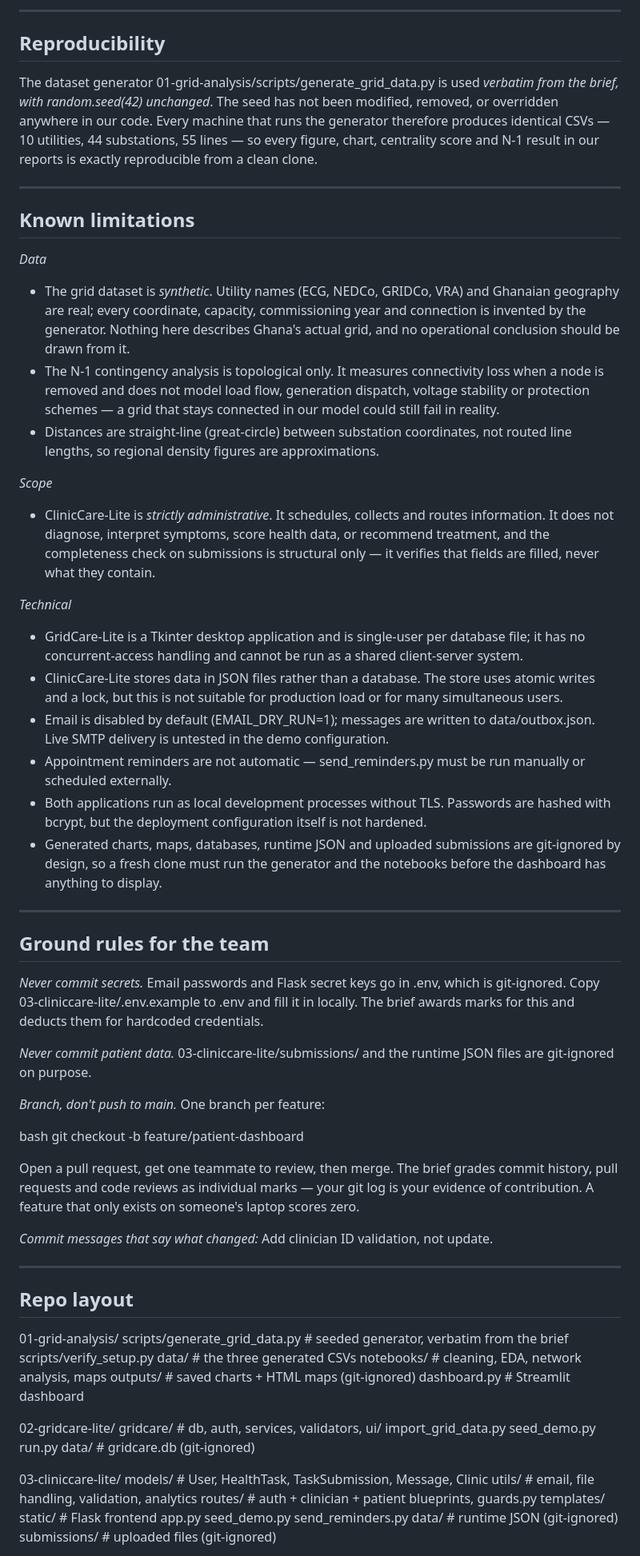
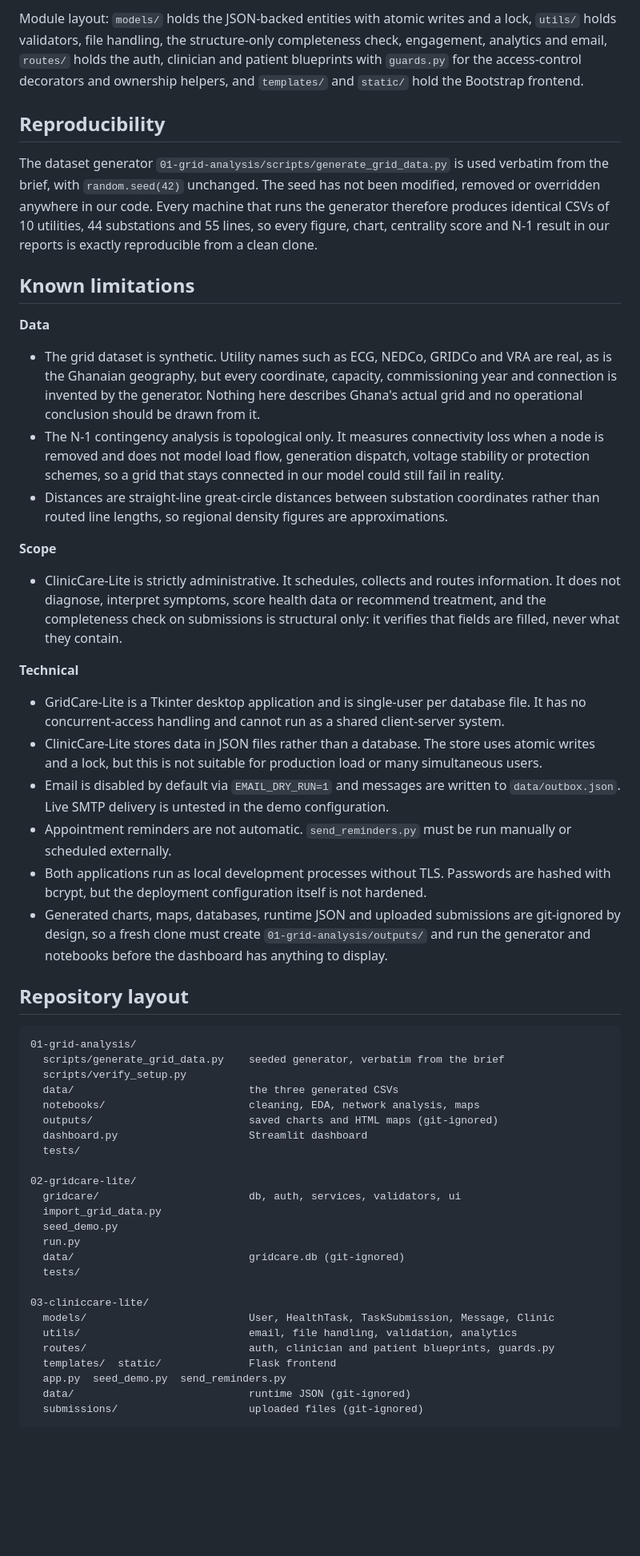
Before and after one commit to jesseamoah77-dot/Team-14-cs-112-project, a Markdown page: README.md, the part around one of its changes. Shown at 80% size. GitHub-like rendering; blank space fills up the shorter version.

````diff
--- a/README.md
+++ b/README.md
@@ -166,77 +236,57 @@ Module layout: models/ (JSON-backed entities; the store does atomic writes and h
 
----
+Module layout: `models/` holds the JSON-backed entities with atomic writes and a lock, `utils/` holds validators, file handling, the structure-only completeness check, engagement, analytics and email, `routes/` holds the auth, clinician and patient blueprints with `guards.py` for the access-control decorators and ownership helpers, and `templates/` and `static/` hold the Bootstrap frontend.
 
 ## Reproducibility
 
-The dataset generator 01-grid-analysis/scripts/generate_grid_data.py is used *verbatim from the brief, with random.seed(42) unchanged*. The seed has not been modified, removed, or overridden anywhere in our code. Every machine that runs the generator therefore produces identical CSVs — 10 utilities, 44 substations, 55 lines — so every figure, chart, centrality score and N-1 result in our reports is exactly reproducible from a clean clone.
-
----
+The dataset generator `01-grid-analysis/scripts/generate_grid_data.py` is used verbatim from the brief, with `random.seed(42)` unchanged. The seed has not been modified, removed or overridden anywhere in our code. Every machine that runs the generator therefore produces identical CSVs of 10 utilities, 44 substations and 55 lines, so every figure, chart, centrality score and N-1 result in our reports is exactly reproducible from a clean clone.
 
 ## Known limitations
 
-*Data*
+**Data**
 
-- The grid dataset is *synthetic*. Utility names (ECG, NEDCo, GRIDCo, VRA) and Ghanaian geography are real; every coordinate, capacity, commissioning year and connection is invented by the generator. Nothing here describes Ghana's actual grid, and no operational conclusion should be drawn from it.
-- The N-1 contingency analysis is topological only. It measures connectivity loss when a node is removed and does not model load flow, generation dispatch, voltage stability or protection schemes — a grid that stays connected in our model could still fail in reality.
-- Distances are straight-line (great-circle) between substation coordinates, not routed line lengths, so regional density figures are approximations.
+- The grid dataset is synthetic. Utility names such as ECG, NEDCo, GRIDCo and VRA are real, as is the Ghanaian geography, but every coordinate, capacity, commissioning year and connection is invented by the generator. Nothing here describes Ghana's actual grid and no operational conclusion should be drawn from it.
+- The N-1 contingency analysis is topological only. It measures connectivity loss when a node is removed and does not model load flow, generation dispatch, voltage stability or protection schemes, so a grid that stays connected in our model could still fail in reality.
+- Distances are straight-line great-circle distances between substation coordinates rather than routed line lengths, so regional density figures are approximations.
 
-*Scope*
+**Scope**
 
-- ClinicCare-Lite is *strictly administrative*. It schedules, collects and routes information. It does not diagnose, interpret symptoms, score health data, or recommend treatment, and the completeness check on submissions is structural only — it verifies that fields are filled, never what they contain.
+- ClinicCare-Lite is strictly administrative. It schedules, collects and routes information. It does not diagnose, interpret symptoms, score health data or recommend treatment, and the completeness check on submissions is structural only: it verifies that fields are filled, never what they contain.
 
-*Technical*
+**Technical**
 
-- GridCare-Lite is a Tkinter desktop application and is single-user per database file; it has no concurrent-access handling and cannot be run as a shared client-server system.
-- ClinicCare-Lite stores data in JSON files rather than a database. The store uses atomic writes and a lock, but this is not suitable for production load or for many simultaneous users.
-- Email is disabled by default (EMAIL_DRY_RUN=1); messages are written to data/outbox.json. Live SMTP delivery is untested in the demo configuration.
-- Appointment reminders are not automatic — send_reminders.py must be run manually or scheduled externally.
+- GridCare-Lite is a Tkinter desktop application and is single-user per database file. It has no concurrent-access handling and cannot run as a shared client-server system.
+- ClinicCare-Lite stores data in JSON files rather than a database. The store uses atomic writes and a lock, but this is not suitable for production load or many simultaneous users.
+- Email is disabled by default via `EMAIL_DRY_RUN=1` and messages are written to `data/outbox.json`. Live SMTP delivery is untested in the demo configuration.
+- Appointment reminders are not automatic. `send_reminders.py` must be run manually or scheduled externally.
 - Both applications run as local development processes without TLS. Passwords are hashed with bcrypt, but the deployment configuration itself is not hardened.
-- Generated charts, maps, databases, runtime JSON and uploaded submissions are git-ignored by design, so a fresh clone must run the generator and the notebooks before the dashboard has anything to display.
+- Generated charts, maps, databases, runtime JSON and uploaded submissions are git-ignored by design, so a fresh clone must create `01-grid-analysis/outputs/` and run the generator and notebooks before the dashboard has anything to display.
 
----
+## Repository layout
 
-## Ground rules for the team
-
-*Never commit secrets.* Email passwords and Flask secret keys go in .env, which is git-ignored. Copy 03-cliniccare-lite/.env.example to .env and fill it in locally. The brief awards marks for this and deducts them for hardcoded credentials.
-
-*Never commit patient data.* 03-cliniccare-lite/submissions/ and the runtime JSON files are git-ignored on purpose.
-
-*Branch, don't push to main.* One branch per feature:
-
-bash
-git checkout -b feature/patient-dashboard
-
-
-Open a pull request, get one teammate to review, then merge. The brief grades commit history, pull requests and code reviews as individual marks — your git log is your evidence of contribution. A feature that only exists on someone's laptop scores zero.
-
-*Commit messages that say what changed:* Add clinician ID validation, not update.
-
----
-
-## Repo layout
-
-
+```
 01-grid-analysis/
-  scripts/generate_grid_data.py   # seeded generator, verbatim from the brief
+  scripts/generate_grid_data.py    seeded generator, verbatim from the brief
   scripts/verify_setup.py
-  data/                           # the three generated CSVs
-  notebooks/                      # cleaning, EDA, network analysis, maps
-  outputs/                        # saved charts + HTML maps (git-ignored)
-  dashboard.py                    # Streamlit dashboard
+  data/                            the three generated CSVs
+  notebooks/                       cleaning, EDA, network analysis, maps
+  outputs/                         saved charts and HTML maps (git-ignored)
+  dashboard.py                     Streamlit dashboard
+  tests/
 
 02-gridcare-lite/
-  gridcare/                       # db, auth, services, validators, ui/
+  gridcare/                        db, auth, services, validators, ui
   import_grid_data.py
   seed_demo.py
   run.py
-  data/                           # gridcare.db (git-ignored)
+  data/                            gridcare.db (git-ignored)
+  tests/
 
 03-cliniccare-lite/
-  models/                         # User, HealthTask, TaskSubmission, Message, Clinic
-  utils/                          # email, file handling, validation, analytics
-  routes/                         # auth + clinician + patient blueprints, guards.py
-  templates/  static/             # Flask frontend
+  models/                          User, HealthTask, TaskSubmission, Message, Clinic
+  utils/                           email, file handling, validation, analytics
+  routes/                          auth, clinician and patient blueprints, guards.py
+  templates/  static/              Flask frontend
   app.py  seed_demo.py  send_reminders.py
-  data/                           # runtime JSON (git-ignored)
-  submissions/                    # uploaded files (git-ignored)
+  data/                            runtime JSON (git-ignored)
+  submissions/                     uploaded files (git-ignored)
 
````
Also changed, not shown: other parts of README.md (+161 -86 lines).
